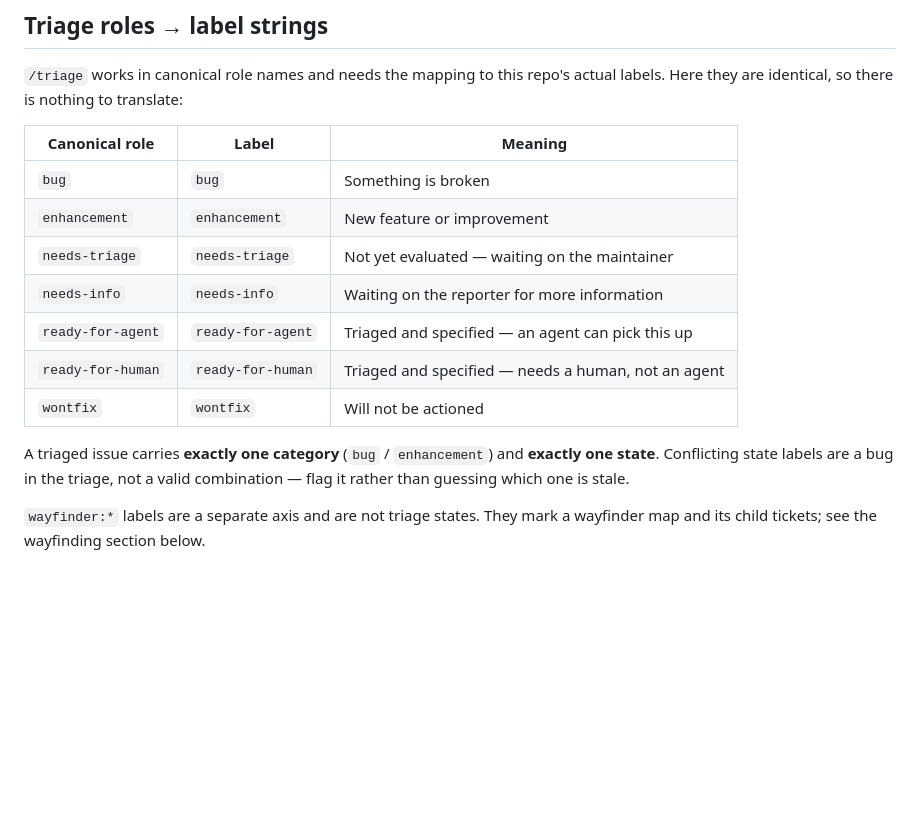
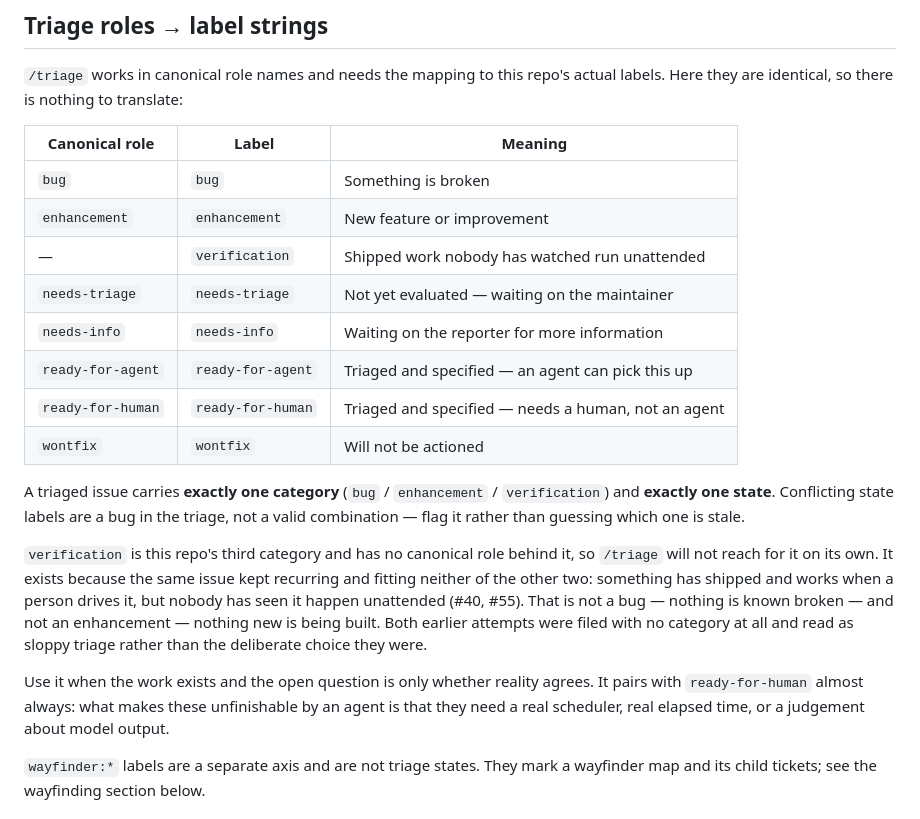
Before and after one commit to xpenno255/claudeos, a Markdown page: docs/agents/issue-tracker.md, the part around the change. GitHub-like rendering; blank space fills up the shorter version.

Commit message:
docs: record `verification` as this repo's third issue category
#40 and #55 were both filed with no category and both said the same thing:
something shipped, works when driven by hand, and has never been observed
running unattended. Neither is a bug or an enhancement, so both read as sloppy
triage rather than the deliberate choice they were.

Names it, says when to reach for it, and notes that it has no canonical triage
role behind it so /triage will not apply it unprompted.

Co-Authored-By: Claude Opus 5 (1M context) <noreply@anthropic.com>

```diff
--- a/docs/agents/issue-tracker.md
+++ b/docs/agents/issue-tracker.md
@@ -22,15 +22,30 @@ labels. Here they are identical, so there is nothing to translate:
 | --- | --- | --- |
 | `bug` | `bug` | Something is broken |
 | `enhancement` | `enhancement` | New feature or improvement |
+| — | `verification` | Shipped work nobody has watched run unattended |
 | `needs-triage` | `needs-triage` | Not yet evaluated — waiting on the maintainer |
 | `needs-info` | `needs-info` | Waiting on the reporter for more information |
 | `ready-for-agent` | `ready-for-agent` | Triaged and specified — an agent can pick this up |
 | `ready-for-human` | `ready-for-human` | Triaged and specified — needs a human, not an agent |
 | `wontfix` | `wontfix` | Will not be actioned |
 
-A triaged issue carries **exactly one category** (`bug` / `enhancement`) and
-**exactly one state**. Conflicting state labels are a bug in the triage, not a
-valid combination — flag it rather than guessing which one is stale.
+A triaged issue carries **exactly one category** (`bug` / `enhancement` /
+`verification`) and **exactly one state**. Conflicting state labels are a bug in
+the triage, not a valid combination — flag it rather than guessing which one is
+stale.
+
+`verification` is this repo's third category and has no canonical role behind it,
+so `/triage` will not reach for it on its own. It exists because the same issue
+kept recurring and fitting neither of the other two: something has shipped and
+works when a person drives it, but nobody has seen it happen unattended (#40,
+#55). That is not a bug — nothing is known broken — and not an enhancement —
+nothing new is being built. Both earlier attempts were filed with no category at
+all and read as sloppy triage rather than the deliberate choice they were.
+
+Use it when the work exists and the open question is only whether reality agrees.
+It pairs with `ready-for-human` almost always: what makes these unfinishable by an
+agent is that they need a real scheduler, real elapsed time, or a judgement about
+model output.
 
 `wayfinder:*` labels are a separate axis and are not triage states. They mark a
 wayfinder map and its child tickets; see the wayfinding section below.
```
